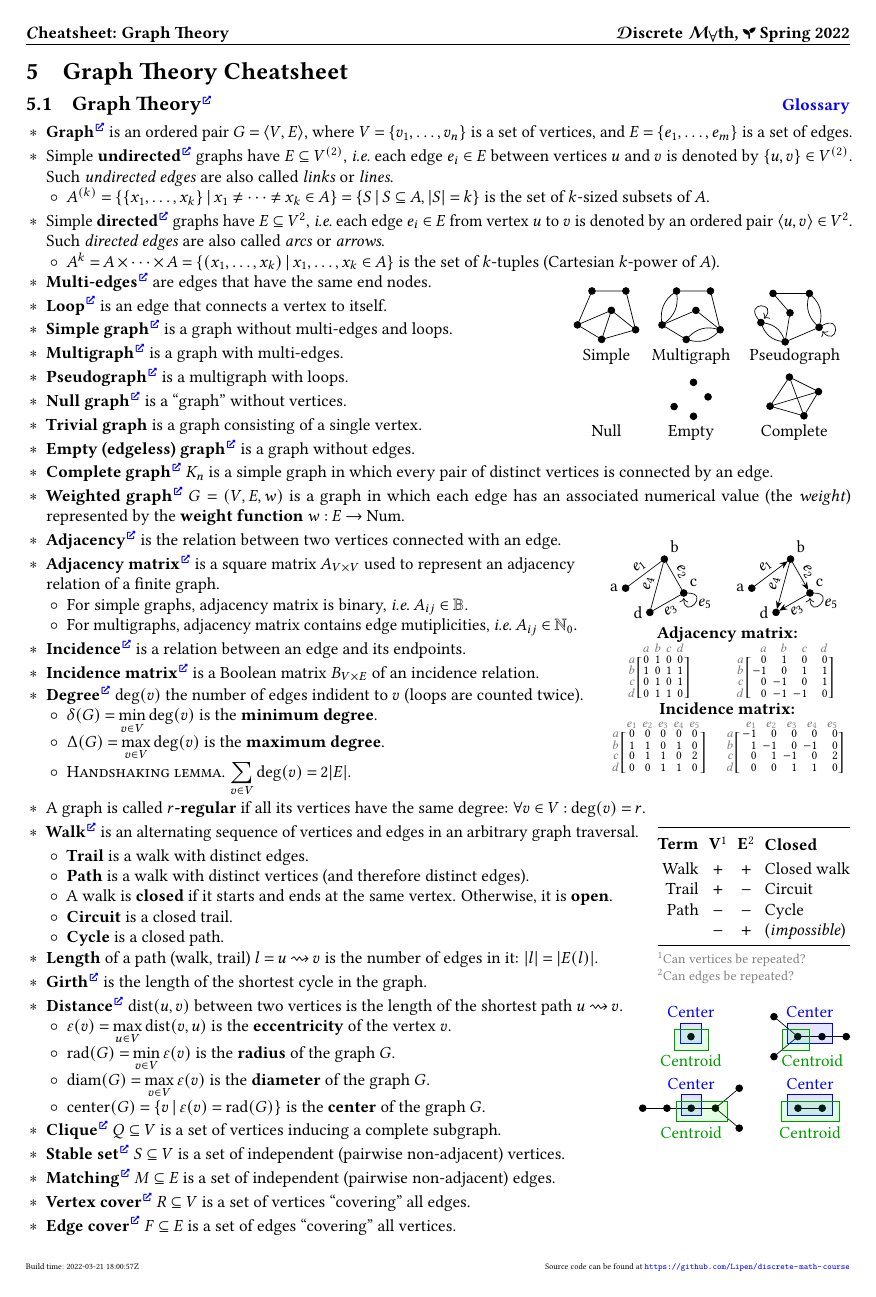
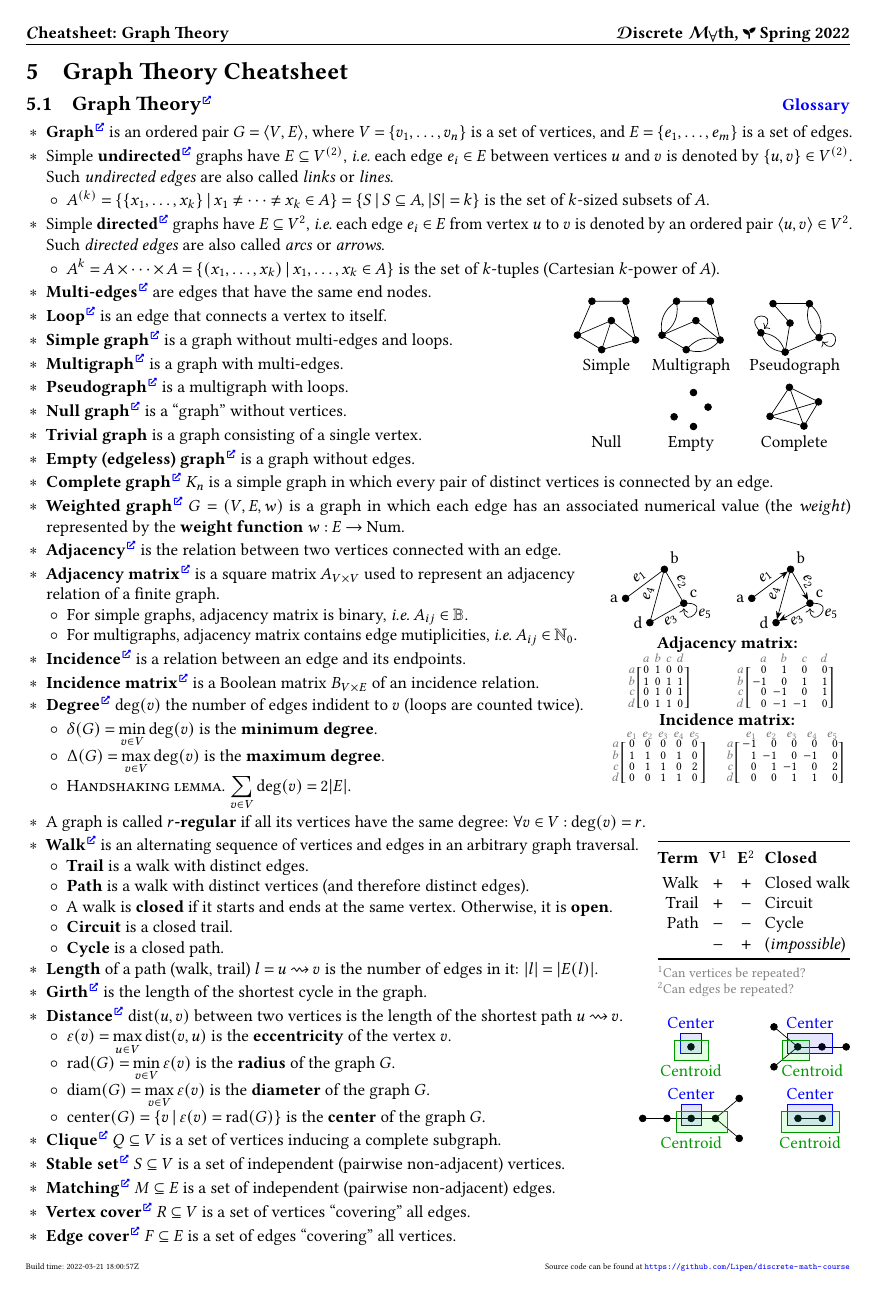
Before and after one commit to Lipen/discrete-math-course, a LaTeX document (cheat5.tex): page 1 of 2. Compiled offline with pdfLaTeX.

Commit message:
Fix vertical spacing in terms sublists

```diff
--- a/cheat5.tex
+++ b/cheat5.tex
@@ -324,13 +326,14 @@
         % \hfill\href{https://en.wikipedia.org/wiki/Logical_matrix}{Boolean matrix}
         \item For multigraphs, adjacency matrix contains edge mutiplicities, \ie $A_{ij} \in \NaturalZero$.
     \end{terms}
+
     \item \textbf{Incidence}\Href{https://en.wikipedia.org/wiki/Incidence_(geometry)} is a relation between an edge and its endpoints.
     \item \textbf{Incidence matrix}\Href{https://en.wikipedia.org/wiki/Incidence_matrix} is a Boolean matrix $B_{V \times E}$ of an incidence relation.
 
     \end{minipage}
 
+    \item \textbf{Degree}\Href{https://en.wikipedia.org/wiki/Degree_(graph_theory)} $\degree{v}$ the number of edges indident to $v$ (loops are counted twice).
 
-    \item \textbf{Degree}\Href{https://en.wikipedia.org/wiki/Degree_(graph_theory)} $\degree{v}$ the number of edges indident to $v$ (loops are counted twice).
     \begin{terms}
         \item $\minDegree{G} = \min\limits_{v \in V} \degree{v}$ is the \textbf{minimum degree}.
         \item $\maxDegree{G} = \max\limits_{v \in V} \degree{v}$ is the \textbf{maximum degree}.
```
Also changed, not shown: hw5.tex (+2 -0 lines), cheat5.tex (3 more changed lines).
